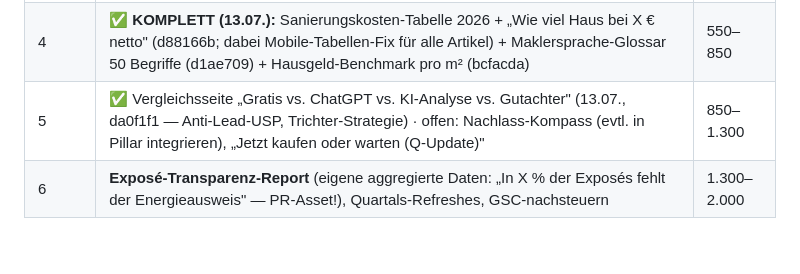
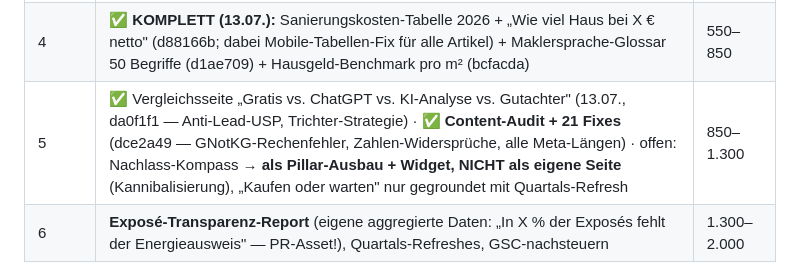
Before and after one commit to Seydhi/immopruef, a Markdown page: SEO-AEO-GEO-PLAN.md, the part around the change. Rendered like a GitHub page; blank space fills up the shorter version.

Commit message:
docs(plan): Audit-Ergebnis + Strategie-Entscheidung Nachlass-Kompass

```diff
--- a/SEO-AEO-GEO-PLAN.md
+++ b/SEO-AEO-GEO-PLAN.md
@@ -285,7 +285,7 @@ PerplexityBot, OAI-SearchBot, Google-Extended), FAQPage-Schema, Kaufnebenkosten-
 | 2 | ✅ **KOMPLETT 8/8 (13.07.):** „Wie viel unter Angebotspreis bieten" ✅ (im Pillar), „ChatGPT Exposé prüfen" ✅, „Verkehrswert vs. Kaufpreis" ✅, „Haus überteuert erkennen" ✅, „Hauskauf absagen vor Notartermin" ✅ (3613552), „Zweite Besichtigung Checkliste" ✅, „Preissenkung im Portal deuten" ✅, „Keine Rückmeldung vom Makler" ✅ (fb46918) | 200–350 |
 | 3 | ✅ **KOMPLETT (13.07.):** Bodenrichtwert-Serie (ef4d7dd): 16 × /bodenrichtwert-⟨land⟩ (BORIS-Portale, FAQPage, 16↔16-Mesh) · Notarkosten-Rechner (547f6a9): echte GNotKG-Tabellen-Mathe · „GrESt sparen (Inventar)" (9024548): Artikel + Inventar-Feld im Kaufnebenkosten-Rechner + **Faktenfix** im GrESt-Bestandsartikel (Rücklagen-Abzug seit BFH 2020 II R 49/17 tot — war noch als Tipp drin) | 350–550 |
 | 4 | ✅ **KOMPLETT (13.07.):** Sanierungskosten-Tabelle 2026 + „Wie viel Haus bei X € netto" (d88166b; dabei Mobile-Tabellen-Fix für alle Artikel) + Maklersprache-Glossar 50 Begriffe (d1ae709) + Hausgeld-Benchmark pro m² (bcfacda) | 550–850 |
-| 5 | ✅ Vergleichsseite „Gratis vs. ChatGPT vs. KI-Analyse vs. Gutachter" (13.07., da0f1f1 — Anti-Lead-USP, Trichter-Strategie) · offen: Nachlass-Kompass (evtl. in Pillar integrieren), „Jetzt kaufen oder warten (Q-Update)" | 850–1.300 |
+| 5 | ✅ Vergleichsseite „Gratis vs. ChatGPT vs. KI-Analyse vs. Gutachter" (13.07., da0f1f1 — Anti-Lead-USP, Trichter-Strategie) · ✅ **Content-Audit + 21 Fixes** (dce2a49 — GNotKG-Rechenfehler, Zahlen-Widersprüche, alle Meta-Längen) · offen: Nachlass-Kompass → **als Pillar-Ausbau + Widget, NICHT als eigene Seite** (Kannibalisierung), „Kaufen oder warten" nur gegroundet mit Quartals-Refresh | 850–1.300 |
 | 6 | **Exposé-Transparenz-Report** (eigene aggregierte Daten: „In X % der Exposés fehlt der Energieausweis" — PR-Asset!), Quartals-Refreshes, GSC-nachsteuern | 1.300–2.000 |
 
 Frühindikator ab M2: **Impressionen** (Ziel >50.000/Monat in M4) — Klicks folgen mit 6–8 Wochen Verzug.
```
